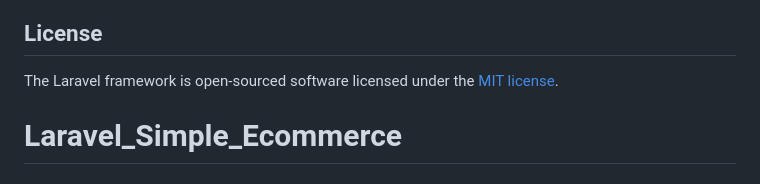
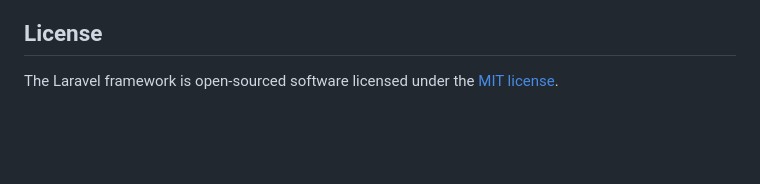
Before and after one commit to YbanezJames/Crafty-Capstone, a Markdown page: README.md, the part around the change. Drawn GitHub-style; blank space fills up the shorter version.

```diff
--- a/README.md
+++ b/README.md
@@ -64,4 +64,3 @@ If you discover a security vulnerability within Laravel, please send an e-mail t
 ## License
 
 The Laravel framework is open-sourced software licensed under the [MIT license](https://opensource.org/licenses/MIT).
-# Laravel_Simple_Ecommerce
```
